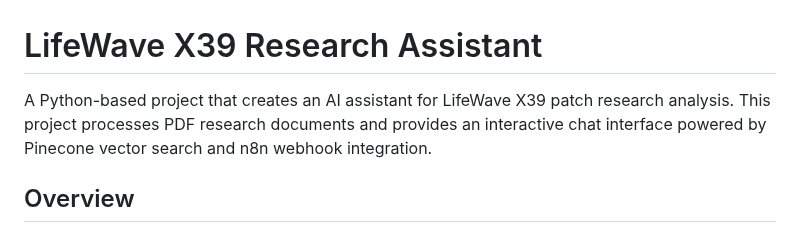
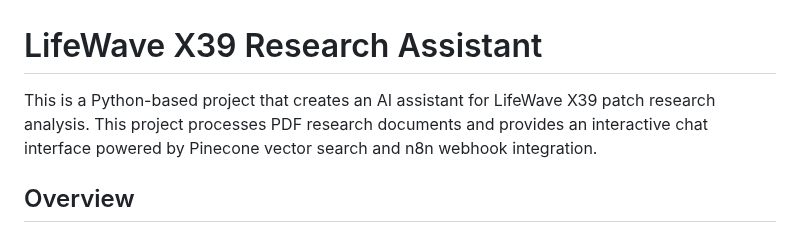
Before and after one commit to heiho1/lifewave-lively, a Markdown page: README.md, the part around the change. Rendered like a GitHub page.

```diff
--- a/README.md
+++ b/README.md
@@ -1,6 +1,6 @@
 # LifeWave X39 Research Assistant
 
-A Python-based project that creates an AI assistant for LifeWave X39 patch research analysis. This project processes PDF research documents and provides an interactive chat interface powered by Pinecone vector search and n8n webhook integration.
+This is a Python-based project that creates an AI assistant for LifeWave X39 patch research analysis. This project processes PDF research documents and provides an interactive chat interface powered by Pinecone vector search and n8n webhook integration.
 
 ## Overview
 
```
